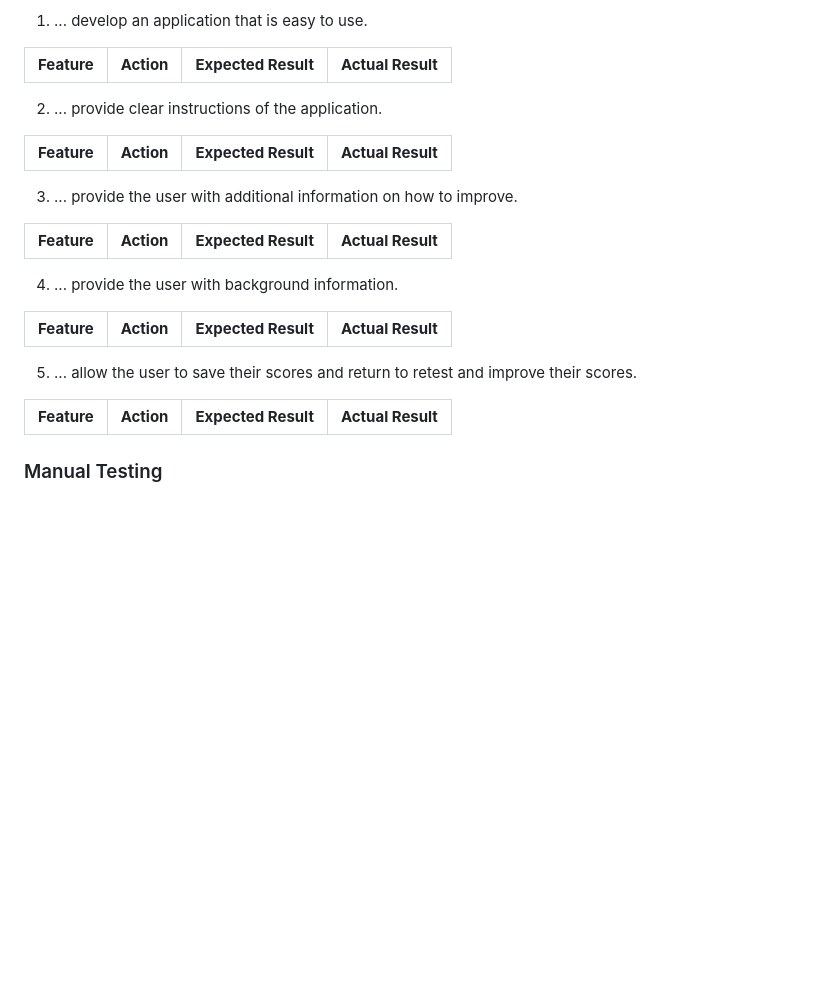
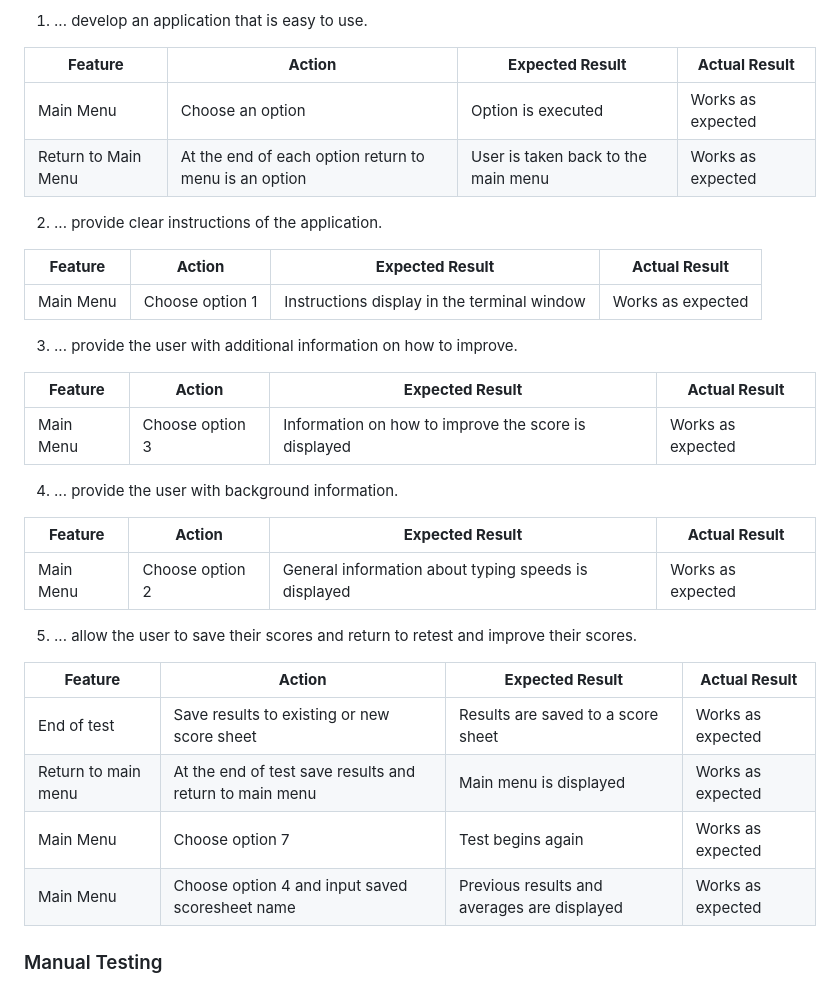
Before and after one commit to URiem/portfolio-project-3, a Markdown page: README.md, the part around one of its changes. Rendered like a GitHub page; blank space fills up the shorter version.

```diff
--- a/README.md
+++ b/README.md
@@ -286,27 +311,35 @@ As the site owner, I want to ...
 
 | **Feature** | **Action** | **Expected Result** | **Actual Result** |
 |-------------|------------|---------------------|-------------------|
+| Main Menu | Choose an option | Option is executed | Works as expected |
+| Return to Main Menu | At the end of each option return to menu is an option | User is taken back to the main menu | Works as expected |
 
 2. ... provide clear instructions of the application.
 
 | **Feature** | **Action** | **Expected Result** | **Actual Result** |
 |-------------|------------|---------------------|-------------------|
+| Main Menu | Choose option 1 | Instructions display in the terminal window | Works as expected |
 
 3. ... provide the user with additional information on how to improve.
 
 | **Feature** | **Action** | **Expected Result** | **Actual Result** |
 |-------------|------------|---------------------|-------------------|
+| Main Menu | Choose option 3 | Information on how to improve the score is displayed | Works as expected |
 
 4. ... provide the user with background information.
 
 | **Feature** | **Action** | **Expected Result** | **Actual Result** |
 |-------------|------------|---------------------|-------------------|
+| Main Menu | Choose option 2 | General information about typing speeds is displayed | Works as expected |
 
 5. ... allow the user to save their scores and return to retest and improve their scores.
 
 | **Feature** | **Action** | **Expected Result** | **Actual Result** |
 |-------------|------------|---------------------|-------------------|
-
+| End of test | Save results to existing or new score sheet | Results are saved to a score sheet | Works as expected |
+| Return to main menu | At the end of test save results and return to main menu | Main menu is displayed | Works as expected |
+| Main Menu | Choose option 7 | Test begins again | Works as expected |
+| Main Menu | Choose option 4 and input saved scoresheet name | Previous results and averages are displayed | Works as expected |
 
 ### Manual Testing
 
```
Also changed, not shown: other parts of README.md (+25 -0 lines).
